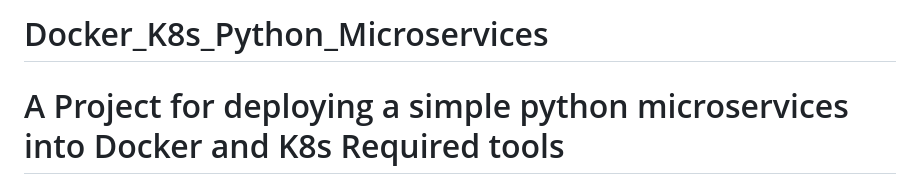
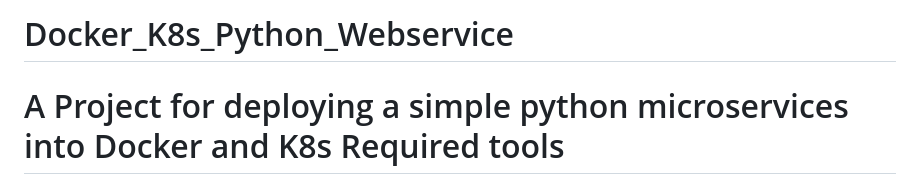
Before and after one commit to keerthi-jk/Docker_K8s_Python_Microservices, a Markdown page: README.md, the part around the change. Drawn GitHub-style.

Commit message:
Update README.md
updated readme

```diff
--- a/README.md
+++ b/README.md
@@ -1,4 +1,4 @@
-# Docker_K8s_Python_Microservices
+# Docker_K8s_Python_Webservice
 A Project for deploying a simple python microservices into Docker and K8s
 Required tools
 ==============
```
